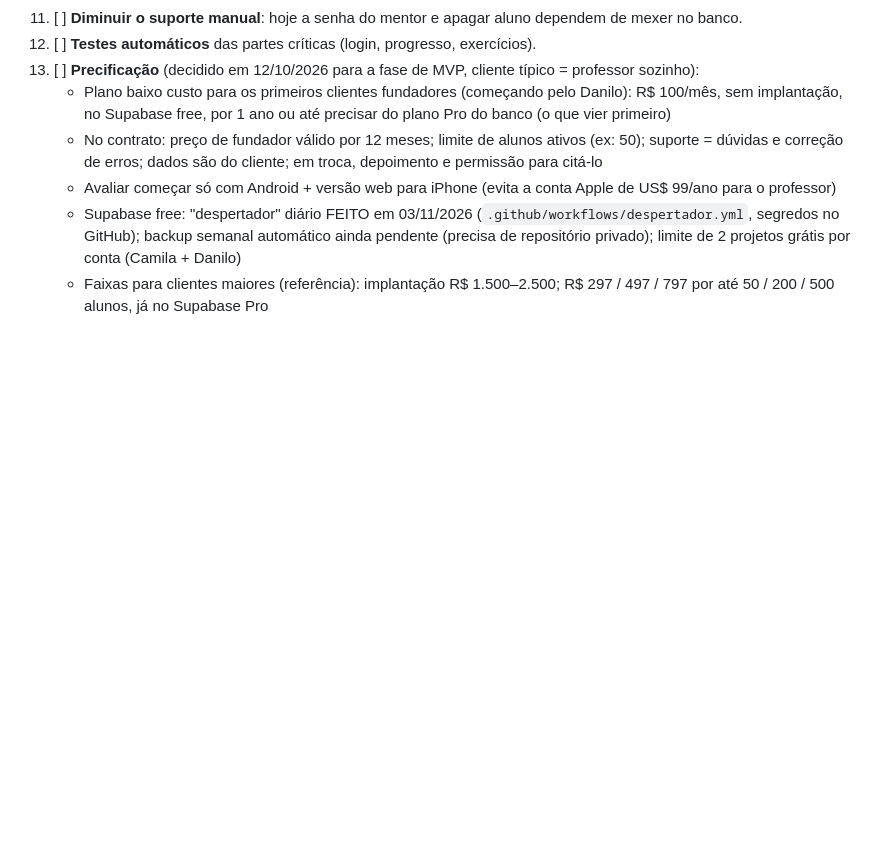
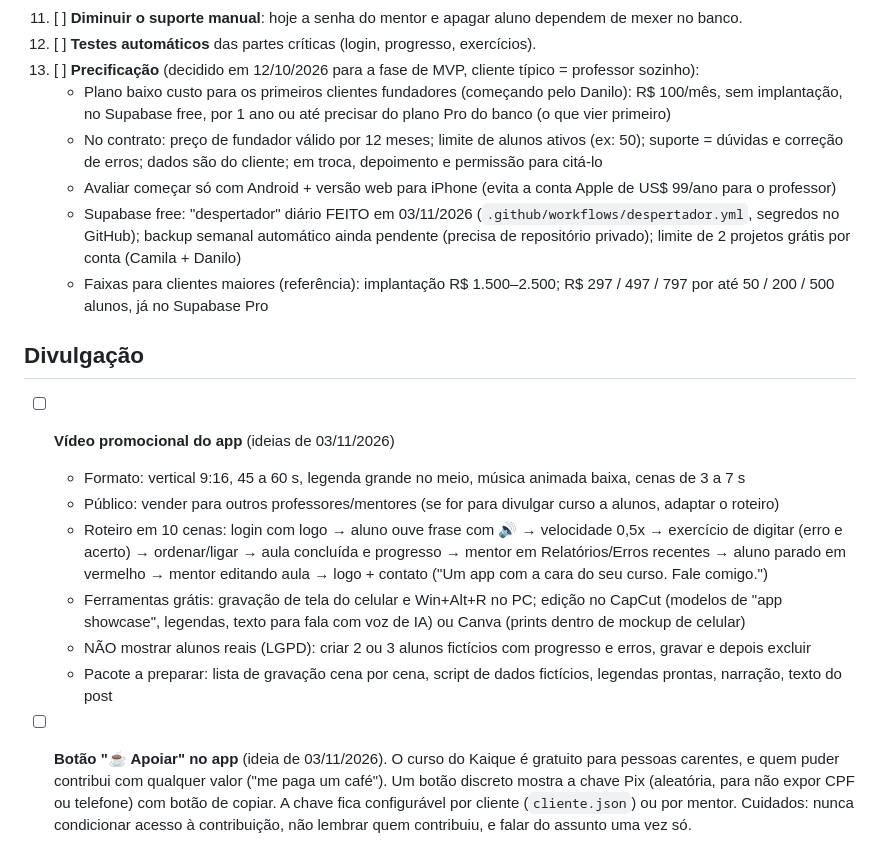
Before and after one commit to DurceK/BEREAN, a Markdown page: TODO.md, the part around the change. Rendered like a GitHub page; blank space fills up the shorter version.

Commit message:
Anota ideias de divulgacao: video promocional e botao Apoiar
Co-Authored-By: Claude Opus 5.5 <noreply@anthropic.com>

```diff
--- a/TODO.md
+++ b/TODO.md
@@ -80,3 +80,15 @@ O produto está pronto para piloto; o que falta para vender é operacional: loja
     - Avaliar começar só com Android + versão web para iPhone (evita a conta Apple de US$ 99/ano para o professor)
     - Supabase free: "despertador" diário FEITO em 03/11/2026 (`.github/workflows/despertador.yml`, segredos no GitHub); backup semanal automático ainda pendente (precisa de repositório privado); limite de 2 projetos grátis por conta (Camila + Danilo)
     - Faixas para clientes maiores (referência): implantação R$ 1.500–2.500; R$ 297 / 497 / 797 por até 50 / 200 / 500 alunos, já no Supabase Pro
+
+## Divulgação
+
+- [ ] **Vídeo promocional do app** (ideias de 03/11/2026)
+  - Formato: vertical 9:16, 45 a 60 s, legenda grande no meio, música animada baixa, cenas de 3 a 7 s
+  - Público: vender para outros professores/mentores (se for para divulgar curso a alunos, adaptar o roteiro)
+  - Roteiro em 10 cenas: login com logo → aluno ouve frase com 🔊 → velocidade 0,5x → exercício de digitar (erro e acerto) → ordenar/ligar → aula concluída e progresso → mentor em Relatórios/Erros recentes → aluno parado em vermelho → mentor editando aula → logo + contato ("Um app com a cara do seu curso. Fale comigo.")
+  - Ferramentas grátis: gravação de tela do celular e Win+Alt+R no PC; edição no CapCut (modelos de "app showcase", legendas, texto para fala com voz de IA) ou Canva (prints dentro de mockup de celular)
+  - NÃO mostrar alunos reais (LGPD): criar 2 ou 3 alunos fictícios com progresso e erros, gravar e depois excluir
+  - Pacote a preparar: lista de gravação cena por cena, script de dados fictícios, legendas prontas, narração, texto do post
+
+- [ ] **Botão "☕ Apoiar" no app** (ideia de 03/11/2026). O curso do Kaique é gratuito para pessoas carentes, e quem puder contribui com qualquer valor ("me paga um café"). Um botão discreto mostra a chave Pix (aleatória, para não expor CPF ou telefone) com botão de copiar. A chave fica configurável por cliente (`cliente.json`) ou por mentor. Cuidados: nunca condicionar acesso à contribuição, não lembrar quem contribuiu, e falar do assunto uma vez só.
```
